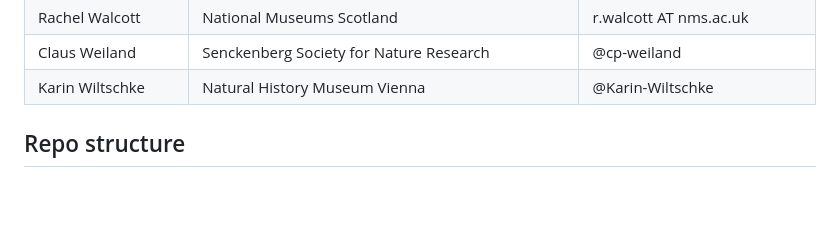
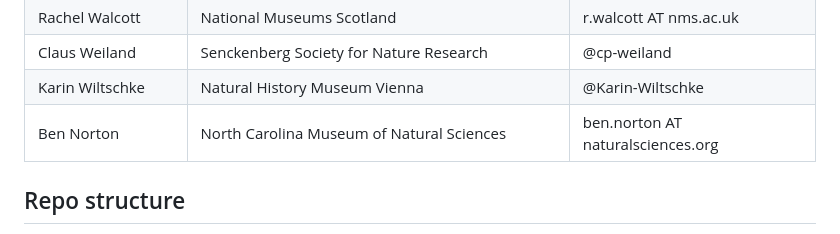
Before and after one commit to tdwg/mids, a Markdown page: README.md, the part around the change. GitHub-like rendering; blank space fills up the shorter version.

Commit message:
Update README.md
Added Ben Norton's name

```diff
--- a/README.md
+++ b/README.md
@@ -62,6 +62,7 @@ Become involved and contribute by:
 | Rachel Walcott | National Museums Scotland | r.walcott AT nms.ac.uk |
 | Claus Weiland  | Senckenberg Society for Nature Research  | @cp-weiland |
 | Karin Wiltschke | Natural History Museum Vienna | @Karin-Wiltschke |
+| Ben Norton | North Carolina Museum of Natural Sciences | ben.norton AT naturalsciences.org |
 
 ## Repo structure
 
```
